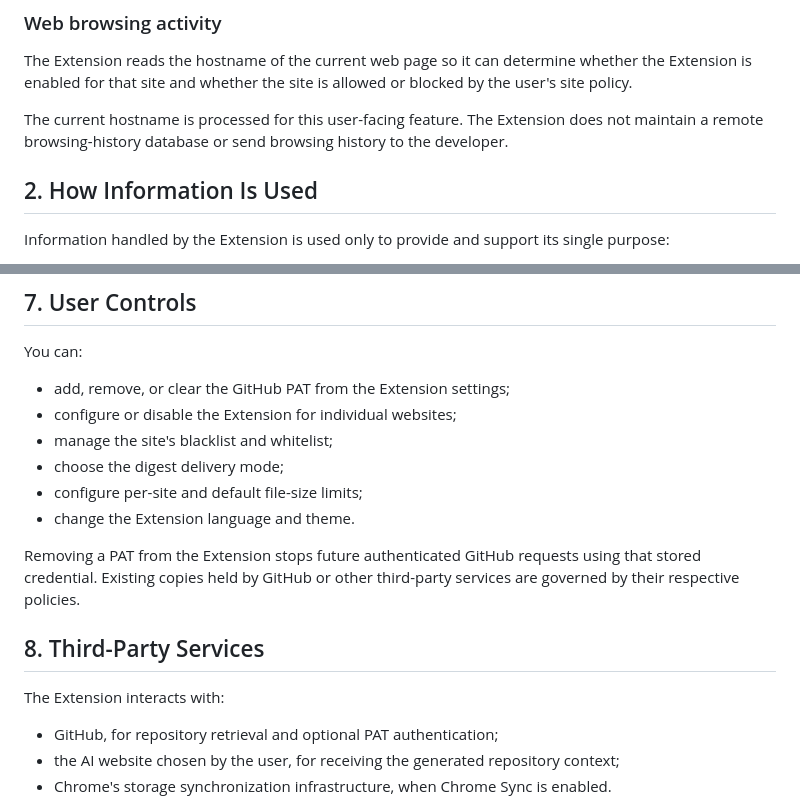
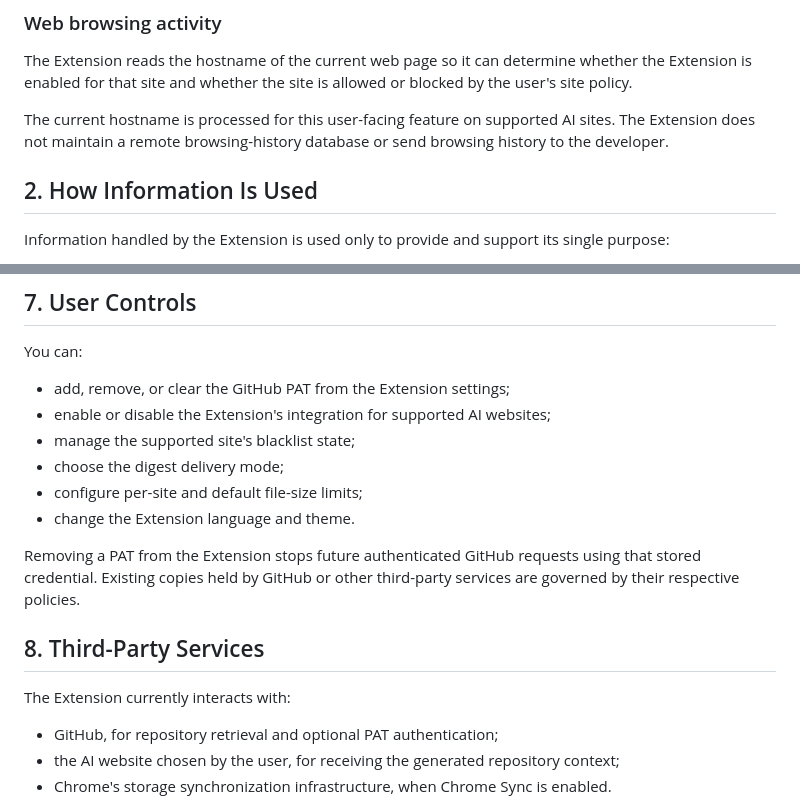
Before and after one commit to CYoJkoY/AiGithubIngest, a Markdown page: PRIVACY.md, 2 parts joined by grey strips. Drawn GitHub-style.

Commit message:
docs(privacy): align site scope disclosures

```diff
--- a/PRIVACY.md
+++ b/PRIVACY.md
@@ -34,7 +34,7 @@ The Extension does not intentionally read or collect unrelated chat history, pag
 
 The Extension reads the hostname of the current web page so it can determine whether the Extension is enabled for that site and whether the site is allowed or blocked by the user's site policy.
 
-The current hostname is processed for this user-facing feature. The Extension does not maintain a remote browsing-history database or send browsing history to the developer.
+The current hostname is processed for this user-facing feature on supported AI sites. The Extension does not maintain a remote browsing-history database or send browsing history to the developer.
 
 ## 2. How Information Is Used
 
@@ -115,8 +115,8 @@ The Extension cannot control the security, privacy practices, retention, or brea
 You can:
 
 - add, remove, or clear the GitHub PAT from the Extension settings;
-- configure or disable the Extension for individual websites;
-- manage the site's blacklist and whitelist;
+- enable or disable the Extension's integration for supported AI websites;
+- manage the supported site's blacklist state;
 - choose the digest delivery mode;
 - configure per-site and default file-size limits;
 - change the Extension language and theme.
@@ -125,7 +125,7 @@ Removing a PAT from the Extension stops future authenticated GitHub requests usi
 
 ## 8. Third-Party Services
 
-The Extension interacts with:
+The Extension currently interacts with:
 
 - GitHub, for repository retrieval and optional PAT authentication;
 - the AI website chosen by the user, for receiving the generated repository context;
```
